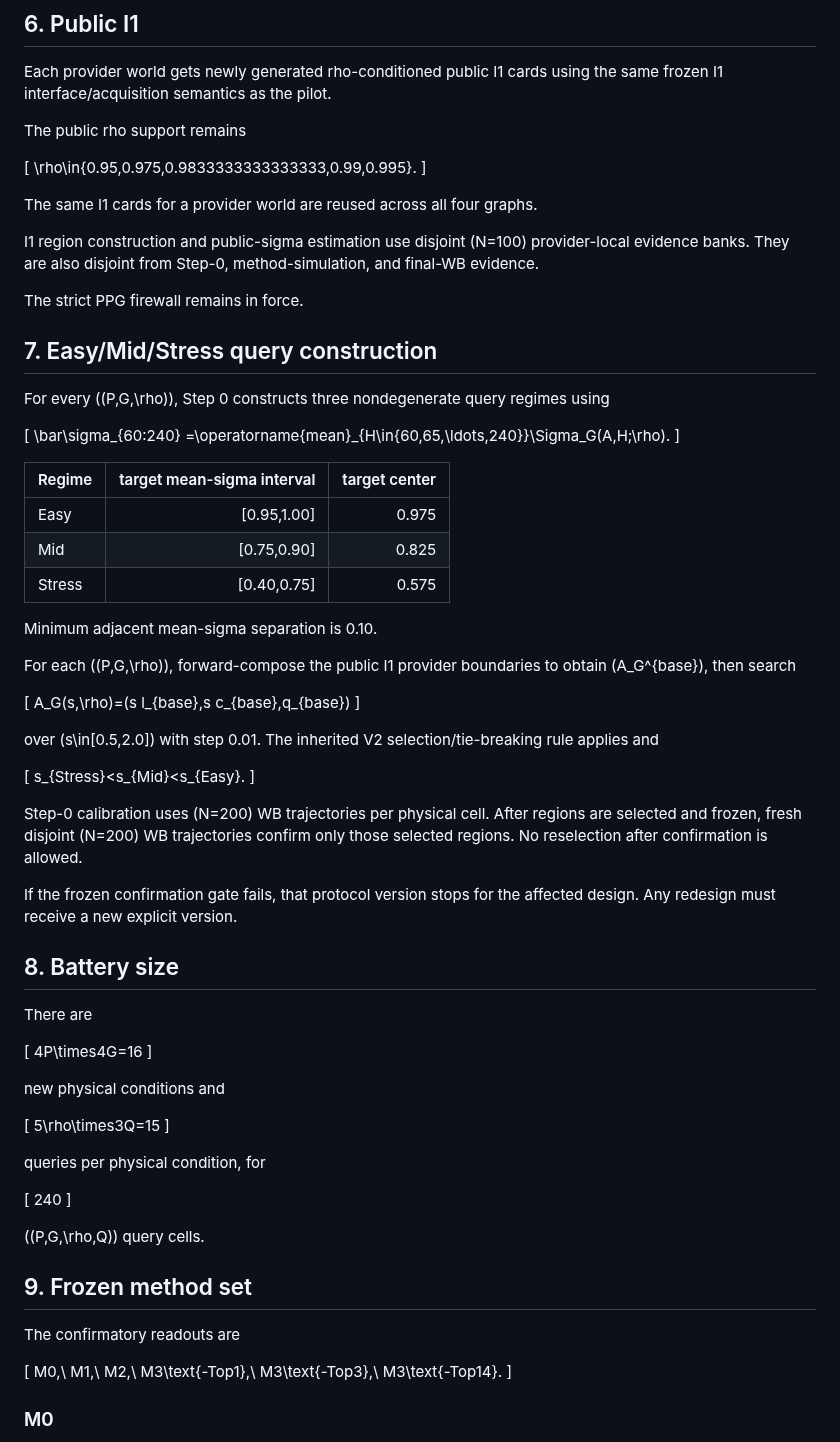
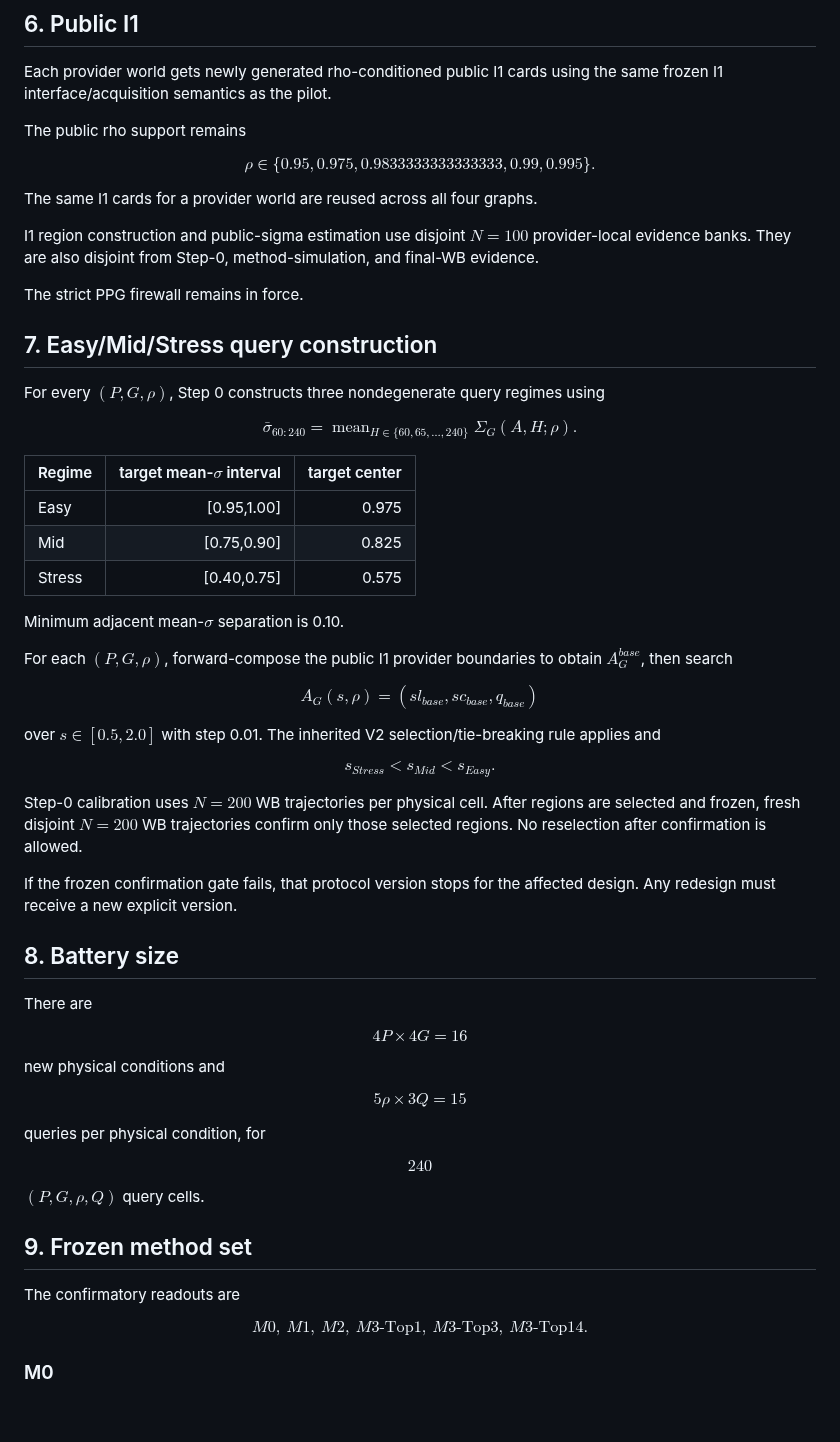
Before and after one commit to ildefons/praise-cao-sim, a Markdown page: first_science/PRAISE_PROSPECTIVE_RECOVERABILITY_BATTERY_PROTOCOL_2026-10-02.md, the part around one of its changes. Drawn GitHub-style; blank space fills up the shorter version.

```diff
--- a/first_science/PRAISE_PROSPECTIVE_RECOVERABILITY_BATTERY_PROTOCOL_2026-10-02.md
+++ b/first_science/PRAISE_PROSPECTIVE_RECOVERABILITY_BATTERY_PROTOCOL_2026-10-02.md
@@ -102,46 +103,48 @@ Each provider world gets newly generated rho-conditioned public I1 cards using t
 
 The public rho support remains
 
-[
-\rho\in\{0.95,0.975,0.9833333333333333,0.99,0.995\}.
-]
+$$
+ρ\in\{0.95,0.975,0.9833333333333333,0.99,0.995\}.
+$$
 
 The same I1 cards for a provider world are reused across all four graphs.
 
-I1 region construction and public-sigma estimation use disjoint (N=100) provider-local evidence banks. They are also disjoint from Step-0, method-simulation, and final-WB evidence.
+I1 region construction and public-sigma estimation use disjoint $N=100$ provider-local evidence banks. They are also disjoint from Step-0, method-simulation, and final-WB evidence.
 
 The strict PPG firewall remains in force.
 
 ## 7. Easy/Mid/Stress query construction
 
-For every ((P,G,\rho)), Step 0 constructs three nondegenerate query regimes using
+For every $(P,G,ρ)$, Step 0 constructs three nondegenerate query regimes using
 
-[
-\bar\sigma_{60:240}
-=\operatorname{mean}_{H\in\{60,65,\ldots,240\}}\Sigma_G(A,H;\rho).
-]
+$$
+\bar{σ}_{60:240}
+=
+\operatorname{mean}_{H\in\{60,65,\ldots,240\}}
+Σ_G(A,H;ρ).
+$$
 
-| Regime | target mean-sigma interval | target center |
+| Regime | target mean-$σ$ interval | target center |
 |---|---:|---:|
 | Easy | [0.95,1.00] | 0.975 |
 | Mid | [0.75,0.90] | 0.825 |
 | Stress | [0.40,0.75] | 0.575 |
 
-Minimum adjacent mean-sigma separation is 0.10.
+Minimum adjacent mean-$σ$ separation is 0.10.
 
-For each ((P,G,\rho)), forward-compose the public I1 provider boundaries to obtain (A_G^{base}), then search
+For each $(P,G,ρ)$, forward-compose the public I1 provider boundaries to obtain $A_G^{base}$, then search
 
-[
-A_G(s,\rho)=(s l_{base},s c_{base},q_{base})
-]
+$$
+A_G(s,ρ)=(s l_{base},s c_{base},q_{base})
+$$
 
-over (s\in[0.5,2.0]) with step 0.01. The inherited V2 selection/tie-breaking rule applies and
+over $s\in[0.5,2.0]$ with step 0.01. The inherited V2 selection/tie-breaking rule applies and
 
-[
+$$
 s_{Stress}<s_{Mid}<s_{Easy}.
-]
+$$
 
-Step-0 calibration uses (N=200) WB trajectories per physical cell. After regions are selected and frozen, fresh disjoint (N=200) WB trajectories confirm only those selected regions. No reselection after confirmation is allowed.
+Step-0 calibration uses $N=200$ WB trajectories per physical cell. After regions are selected and frozen, fresh disjoint $N=200$ WB trajectories confirm only those selected regions. No reselection after confirmation is allowed.
 
 If the frozen confirmation gate fails, that protocol version stops for the affected design. Any redesign must receive a new explicit version.
 
@@ -149,31 +152,31 @@ If the frozen confirmation gate fails, that protocol version stops for the affec
 
 There are
 
-[
+$$
 4P\times4G=16
-]
+$$
 
 new physical conditions and
 
-[
-5\rho\times3Q=15
-]
+$$
+5ρ\times3Q=15
+$$
 
 queries per physical condition, for
 
-[
+$$
 240
-]
+$$
 
-((P,G,\rho,Q)) query cells.
+$(P,G,ρ,Q)$ query cells.
 
 ## 9. Frozen method set
 
 The confirmatory readouts are
 
-[
+$$
 M0,\ M1,\ M2,\ M3\text{-Top1},\ M3\text{-Top3},\ M3\text{-Top14}.
-]
+$$
 
 ### M0
 
```
Also changed, not shown: other parts of first_science/PRAISE_PROSPECTIVE_RECOVERABILITY_BATTERY_PROTOCOL_2026-10-02.md (+41 -40 lines).
